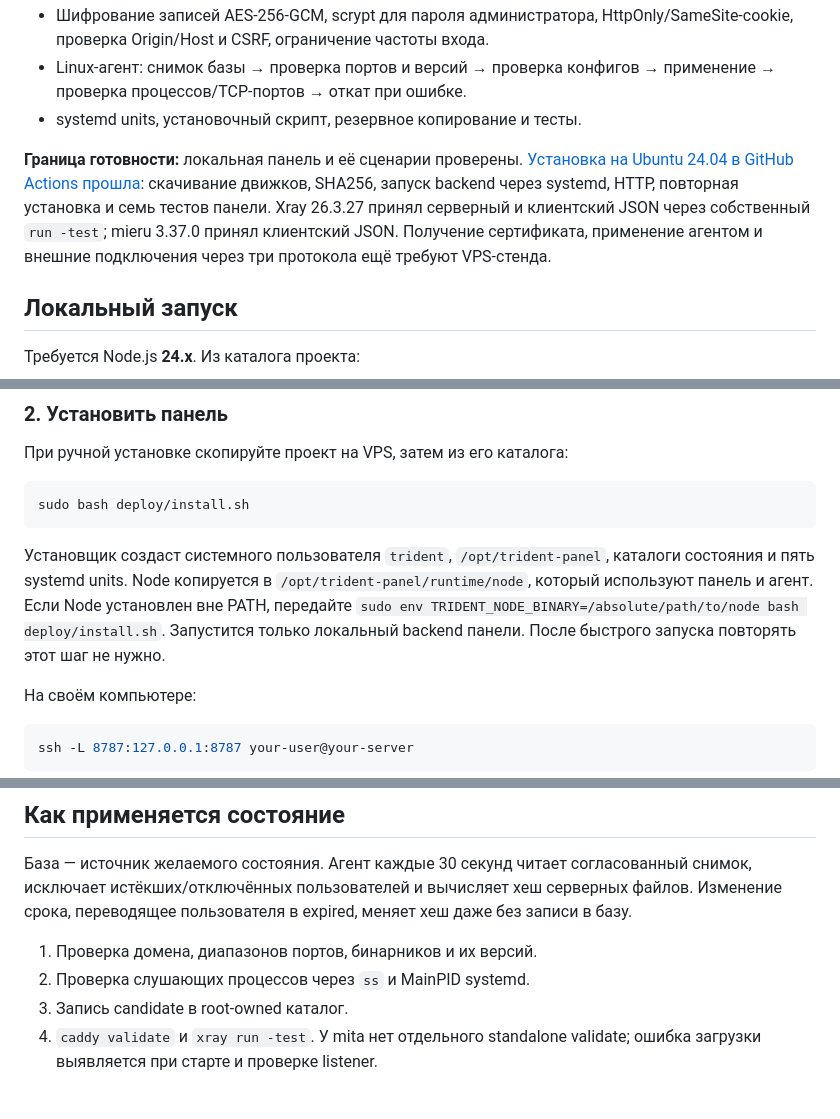
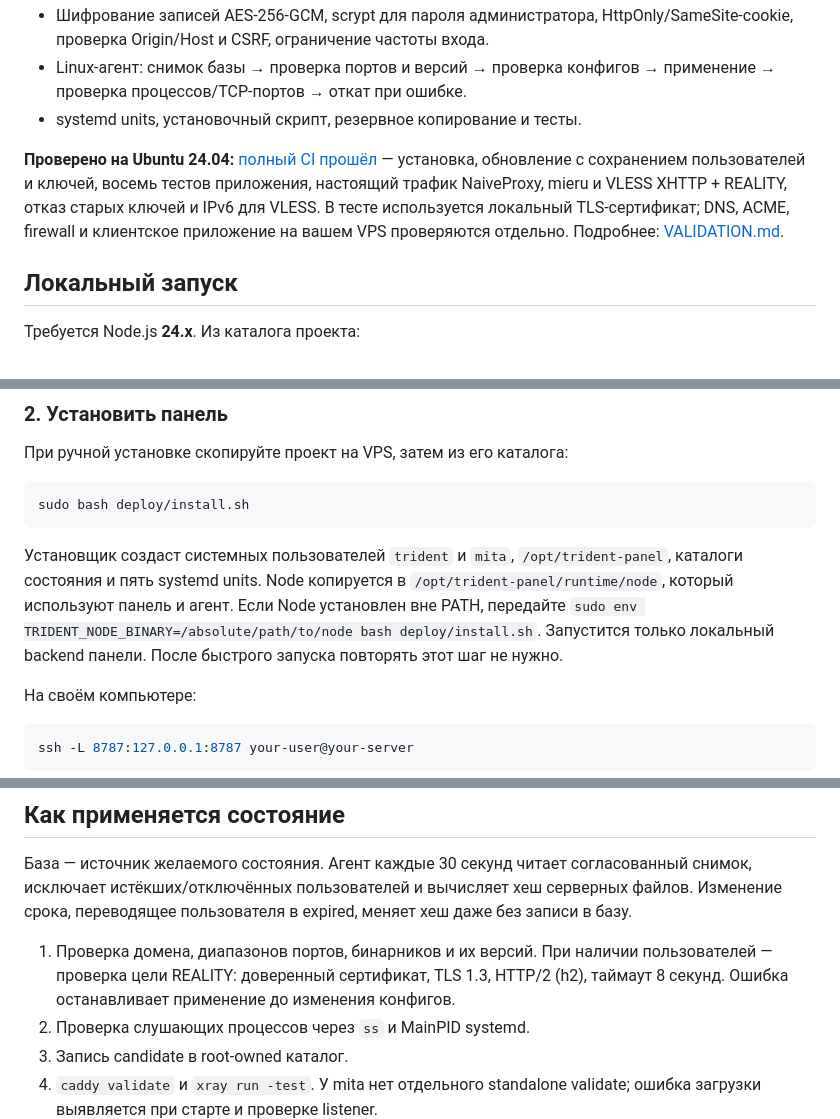
Before and after one commit to Gleb808/trident-panel, a Markdown page: README.md, 3 parts joined by grey strips. Rendered like a GitHub page; blank space fills up the shorter version.

````diff
--- a/README.md
+++ b/README.md
@@ -55,7 +55,7 @@ sudo apt-get update && sudo apt-get install -y ca-certificates curl && (f=$(mkte
 - Linux-агент: снимок базы → проверка портов и версий → проверка конфигов → применение → проверка процессов/TCP-портов → откат при ошибке.
 - systemd units, установочный скрипт, резервное копирование и тесты.
 
-**Граница готовности:** локальная панель и её сценарии проверены. [Установка на Ubuntu 24.04 в GitHub Actions прошла](https://github.com/Gleb808/trident-panel/actions/runs/35141381318): скачивание движков, SHA256, запуск backend через systemd, HTTP, повторная установка и семь тестов панели. Xray 26.3.27 принял серверный и клиентский JSON через собственный `run -test`; mieru 3.37.0 принял клиентский JSON. Получение сертификата, применение агентом и внешние подключения через три протокола ещё требуют VPS-стенда.
+**Проверено на Ubuntu 24.04:** [полный CI прошёл](https://github.com/Gleb808/trident-panel/actions/runs/35231657688) — установка, обновление с сохранением пользователей и ключей, восемь тестов приложения, настоящий трафик NaiveProxy, mieru и VLESS XHTTP + REALITY, отказ старых ключей и IPv6 для VLESS. В тесте используется локальный TLS-сертификат; DNS, ACME, firewall и клиентское приложение на вашем VPS проверяются отдельно. Подробнее: [VALIDATION.md](VALIDATION.md).
 
 ## Локальный запуск
 
@@ -132,7 +132,7 @@ node --test --test-isolation=none test/*.test.mjs
 sudo bash deploy/install.sh
 ```
 
-Установщик создаст системного пользователя `trident`, `/opt/trident-panel`, каталоги состояния и пять systemd units. Node копируется в `/opt/trident-panel/runtime/node`, который используют панель и агент. Если Node установлен вне PATH, передайте `sudo env TRIDENT_NODE_BINARY=/absolute/path/to/node bash deploy/install.sh`. Запустится только локальный backend панели. После быстрого запуска повторять этот шаг не нужно.
+Установщик создаст системных пользователей `trident` и `mita`, `/opt/trident-panel`, каталоги состояния и пять systemd units. Node копируется в `/opt/trident-panel/runtime/node`, который используют панель и агент. Если Node установлен вне PATH, передайте `sudo env TRIDENT_NODE_BINARY=/absolute/path/to/node bash deploy/install.sh`. Запустится только локальный backend панели. После быстрого запуска повторять этот шаг не нужно.
 
 На своём компьютере:
 
@@ -186,7 +186,7 @@ curl --socks5-hostname 127.0.0.1:1082 https://example.com
 
 База — источник желаемого состояния. Агент каждые 30 секунд читает согласованный снимок, исключает истёкших/отключённых пользователей и вычисляет хеш серверных файлов. Изменение срока, переводящее пользователя в expired, меняет хеш даже без записи в базу.
 
-1. Проверка домена, диапазонов портов, бинарников и их версий.
+1. Проверка домена, диапазонов портов, бинарников и их версий. При наличии пользователей — проверка цели REALITY: доверенный сертификат, TLS 1.3, HTTP/2 (h2), таймаут 8 секунд. Ошибка останавливает применение до изменения конфигов.
 2. Проверка слушающих процессов через `ss` и MainPID systemd.
 3. Запись candidate в root-owned каталог.
 4. `caddy validate` и `xray run -test`. У mita нет отдельного standalone validate; ошибка загрузки выявляется при старте и проверке listener.
````
Also changed, not shown: other parts of README.md (+1 -1 lines), CHANGELOG.md (+1 -0 lines), VALIDATION.md (+23 -44 lines).
